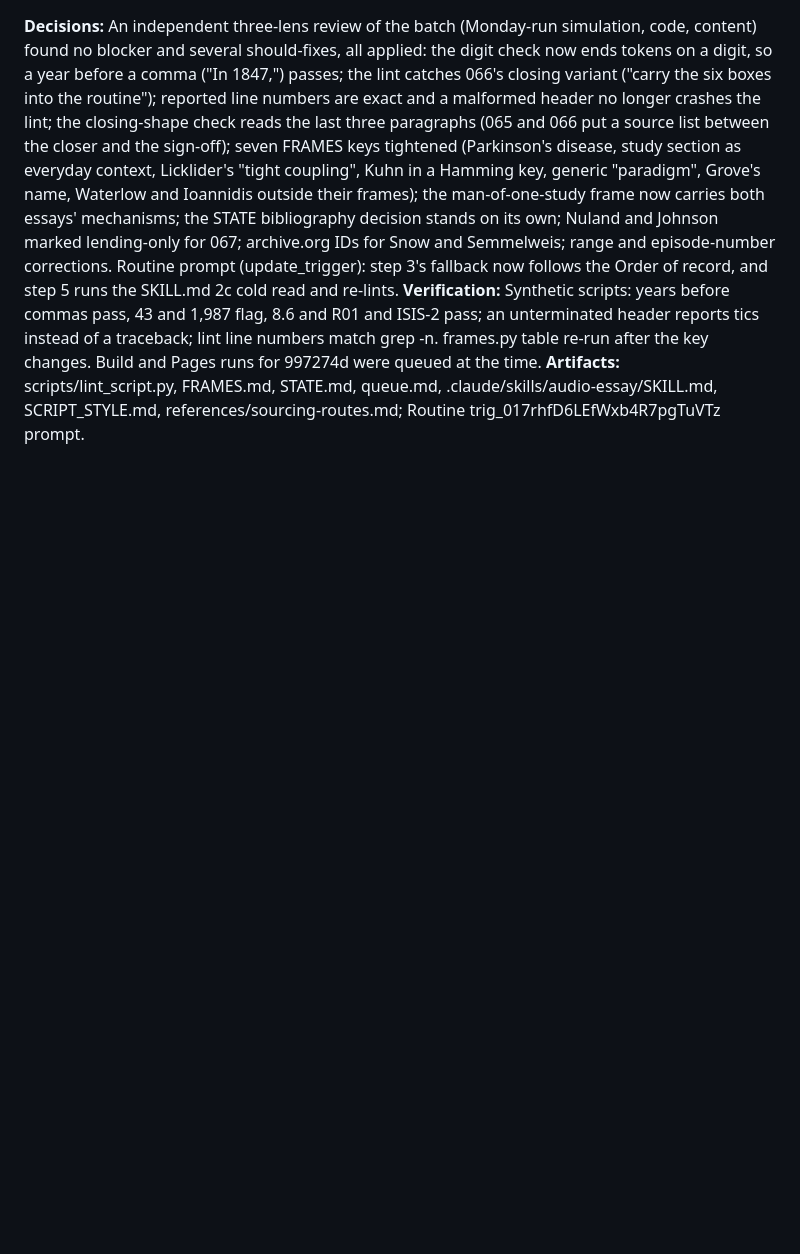
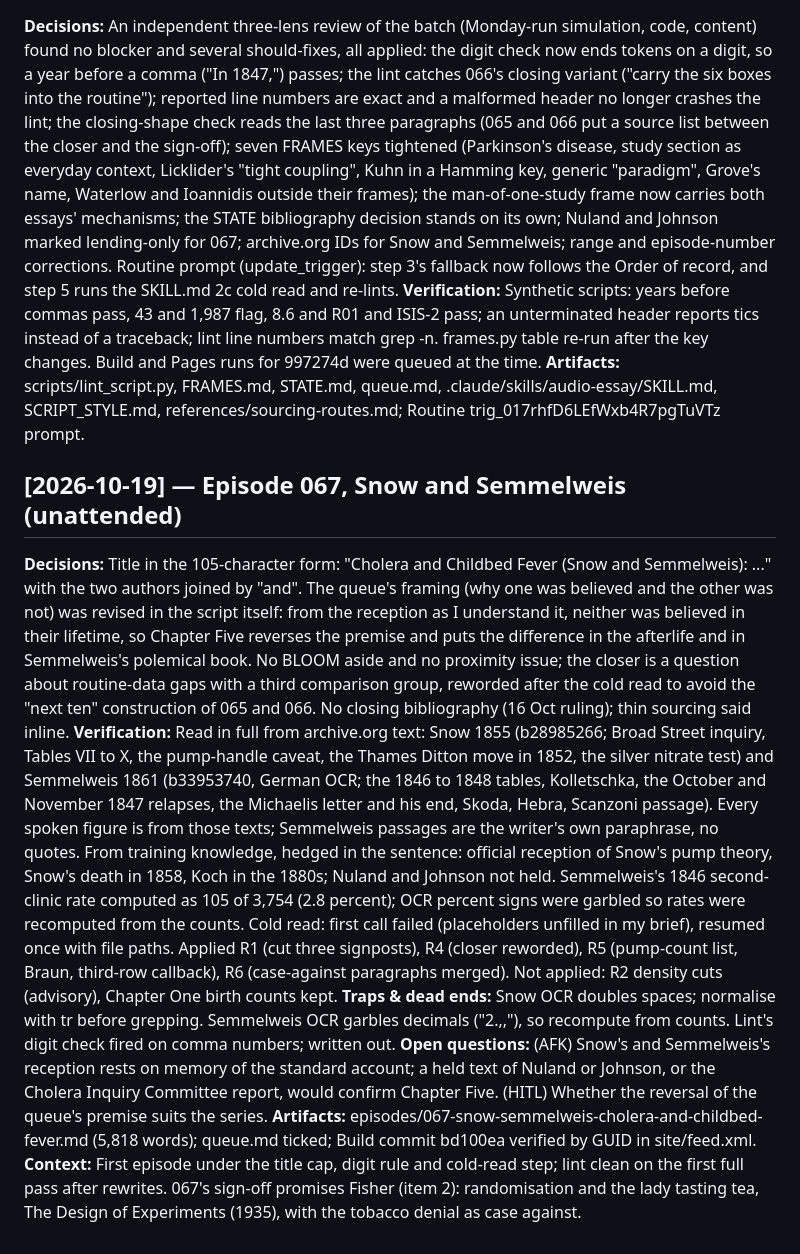
Before and after one commit to kbstephe/annotated-shelf, a Markdown page: PROJECT_LOG.md, the part around the change. Rendered like a GitHub page; blank space fills up the shorter version.

Commit message:
Log: Episode 067
Co-Authored-By: Claude Sonnet 5.5 <noreply@anthropic.com>
Claude-Session: https://claude.ai/code/session_01WUQLC21kt7ZeymEryxkZFK

```diff
--- a/PROJECT_LOG.md
+++ b/PROJECT_LOG.md
@@ -1801,3 +1801,12 @@ the key changes. Build and Pages runs for 997274d were queued at the time.
 **Artifacts:** scripts/lint_script.py, FRAMES.md, STATE.md, queue.md,
 .claude/skills/audio-essay/SKILL.md, SCRIPT_STYLE.md,
 references/sourcing-routes.md; Routine trig_017rhfD6LEfWxb4R7pgTuVTz prompt.
+
+## [2026-10-19] — Episode 067, Snow and Semmelweis (unattended)
+
+**Decisions:** Title in the 105-character form: "Cholera and Childbed Fever (Snow and Semmelweis): ..." with the two authors joined by "and". The queue's framing (why one was believed and the other was not) was revised in the script itself: from the reception as I understand it, neither was believed in their lifetime, so Chapter Five reverses the premise and puts the difference in the afterlife and in Semmelweis's polemical book. No BLOOM aside and no proximity issue; the closer is a question about routine-data gaps with a third comparison group, reworded after the cold read to avoid the "next ten" construction of 065 and 066. No closing bibliography (16 Oct ruling); thin sourcing said inline.
+**Verification:** Read in full from archive.org text: Snow 1855 (b28985266; Broad Street inquiry, Tables VII to X, the pump-handle caveat, the Thames Ditton move in 1852, the silver nitrate test) and Semmelweis 1861 (b33953740, German OCR; the 1846 to 1848 tables, Kolletschka, the October and November 1847 relapses, the Michaelis letter and his end, Skoda, Hebra, Scanzoni passage). Every spoken figure is from those texts; Semmelweis passages are the writer's own paraphrase, no quotes. From training knowledge, hedged in the sentence: official reception of Snow's pump theory, Snow's death in 1858, Koch in the 1880s; Nuland and Johnson not held. Semmelweis's 1846 second-clinic rate computed as 105 of 3,754 (2.8 percent); OCR percent signs were garbled so rates were recomputed from the counts. Cold read: first call failed (placeholders unfilled in my brief), resumed once with file paths. Applied R1 (cut three signposts), R4 (closer reworded), R5 (pump-count list, Braun, third-row callback), R6 (case-against paragraphs merged). Not applied: R2 density cuts (advisory), Chapter One birth counts kept.
+**Traps & dead ends:** Snow OCR doubles spaces; normalise with tr before grepping. Semmelweis OCR garbles decimals ("2.,,"), so recompute from counts. Lint's digit check fired on comma numbers; written out.
+**Open questions:** (AFK) Snow's and Semmelweis's reception rests on memory of the standard account; a held text of Nuland or Johnson, or the Cholera Inquiry Committee report, would confirm Chapter Five. (HITL) Whether the reversal of the queue's premise suits the series.
+**Artifacts:** episodes/067-snow-semmelweis-cholera-and-childbed-fever.md (5,818 words); queue.md ticked; Build commit bd100ea verified by GUID in site/feed.xml.
+**Context:** First episode under the title cap, digit rule and cold-read step; lint clean on the first full pass after rewrites. 067's sign-off promises Fisher (item 2): randomisation and the lady tasting tea, The Design of Experiments (1935), with the tobacco denial as case against.
```
Also changed, not shown: STATE.md (+5 -4 lines).
